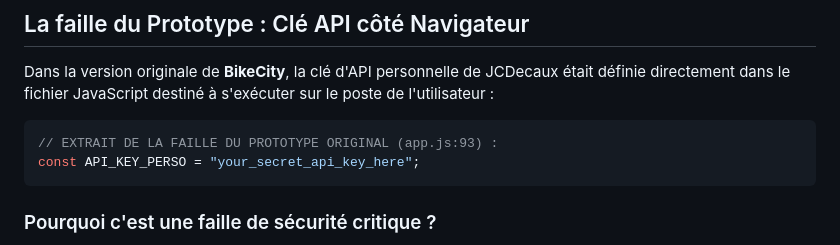
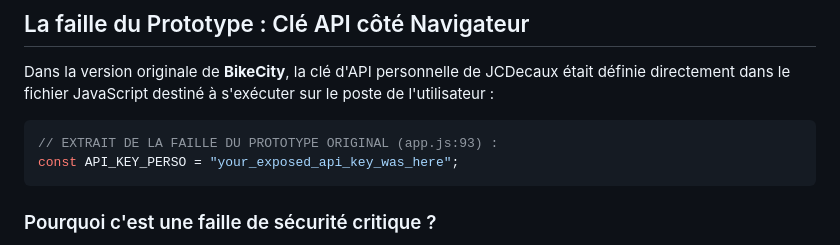
Before and after one commit to zyrass/BikeCityVanilla, a Markdown page: docs/03-securite.md, the part around the change. Rendered like a GitHub page.

Commit message:
sec(docs): remove real JCDecaux API key references from all documentation files

````diff
--- a/docs/03-securite.md
+++ b/docs/03-securite.md
@@ -6,7 +6,7 @@ Dans la version originale de **BikeCity**, la clé d'API personnelle de JCDecaux
 
 ```javascript
 // EXTRAIT DE LA FAILLE DU PROTOTYPE ORIGINAL (app.js:93) :
-const API_KEY_PERSO = "your_secret_api_key_here";
+const API_KEY_PERSO = "your_exposed_api_key_was_here";
 ```
 
 ### Pourquoi c'est une faille de sécurité critique ?
````
